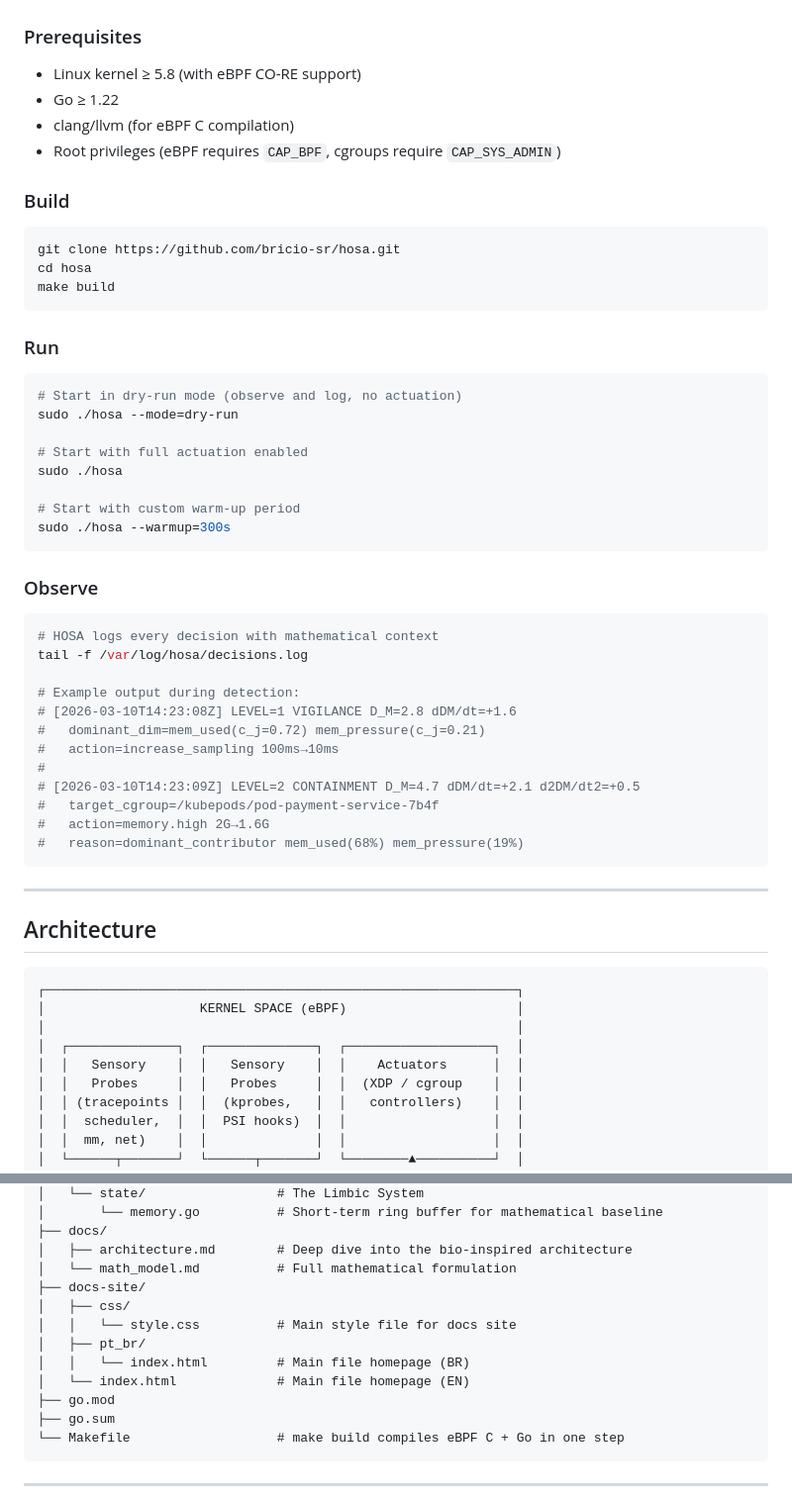
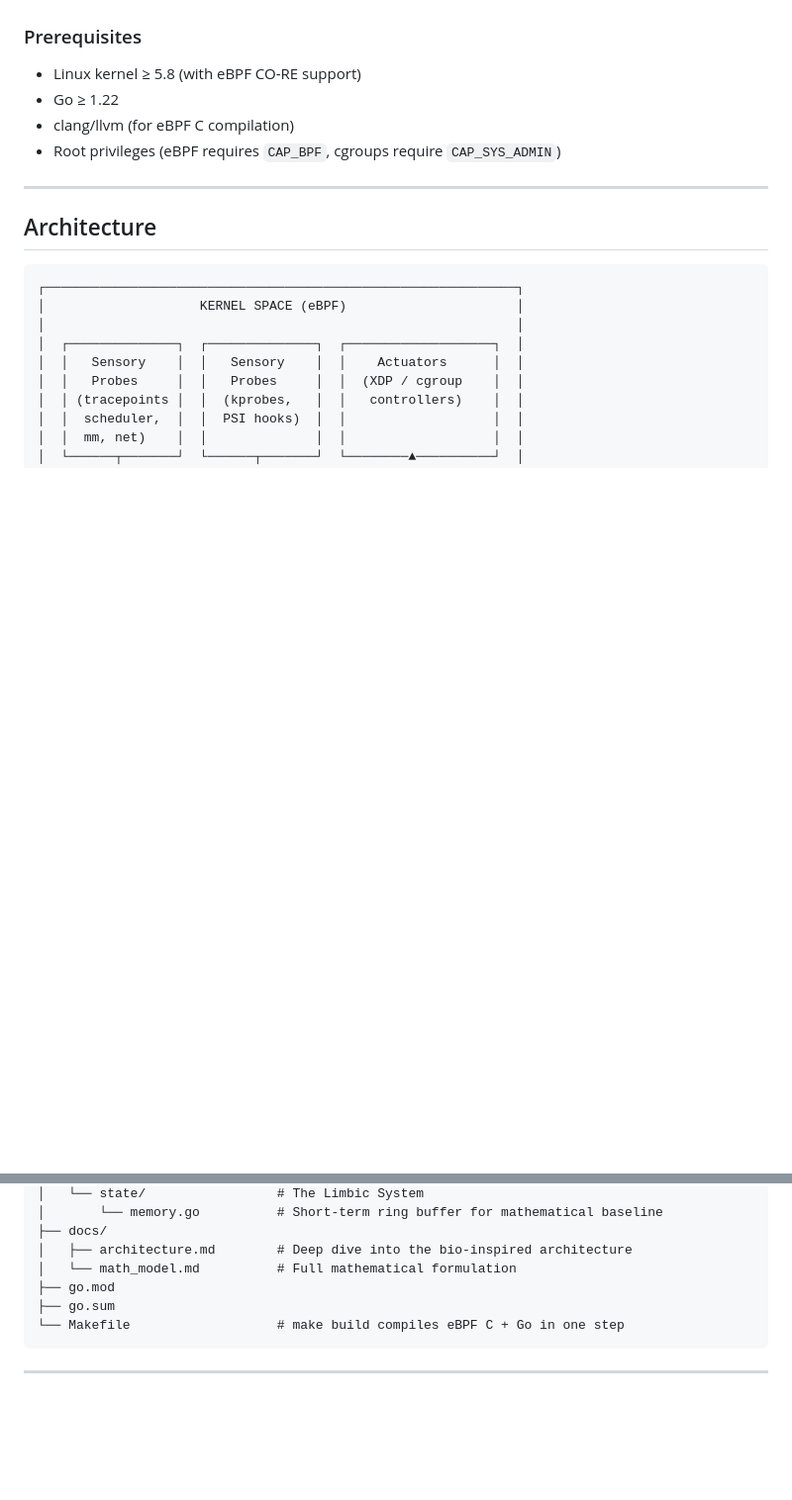
Before and after one commit to bricio-sr/hosa, a Markdown page: README.md, 2 parts joined by grey strips. Shown at 99% size. Drawn GitHub-style; blank space fills up the shorter version.

Commit message:
feat(readme): Update readme.

````diff
--- a/README.md
+++ b/README.md
@@ -130,44 +130,6 @@ Every action is **logged with its mathematical justification** — the exact D_M
 - clang/llvm (for eBPF C compilation)
 - Root privileges (eBPF requires `CAP_BPF`, cgroups require `CAP_SYS_ADMIN`)
 
-### Build
-
-```bash
-git clone https://github.com/bricio-sr/hosa.git
-cd hosa
-make build
-```
-
-### Run
-
-```bash
-# Start in dry-run mode (observe and log, no actuation)
-sudo ./hosa --mode=dry-run
-
-# Start with full actuation enabled
-sudo ./hosa
-
-# Start with custom warm-up period
-sudo ./hosa --warmup=300s
-```
-
-### Observe
-
-```bash
-# HOSA logs every decision with mathematical context
-tail -f /var/log/hosa/decisions.log
-
-# Example output during detection:
-# [2026-03-10T14:23:08Z] LEVEL=1 VIGILANCE D_M=2.8 dDM/dt=+1.6
-#   dominant_dim=mem_used(c_j=0.72) mem_pressure(c_j=0.21)
-#   action=increase_sampling 100ms→10ms
-#
-# [2026-03-10T14:23:09Z] LEVEL=2 CONTAINMENT D_M=4.7 dDM/dt=+2.1 d2DM/dt2=+0.5
-#   target_cgroup=/kubepods/pod-payment-service-7b4f
-#   action=memory.high 2G→1.6G
-#   reason=dominant_contributor mem_used(68%) mem_pressure(19%)
-```
-
 ---
 
 ## Architecture
@@ -257,12 +219,6 @@ hosa/
 ├── docs/
 │   ├── architecture.md        # Deep dive into the bio-inspired architecture
 │   └── math_model.md          # Full mathematical formulation
-├── docs-site/
-│   ├── css/
-│   │   └── style.css          # Main style file for docs site
-│   ├── pt_br/
-│   │   └── index.html         # Main file homepage (BR)
-│   └── index.html             # Main file homepage (EN)
 ├── go.mod
 ├── go.sum
 └── Makefile                   # make build compiles eBPF C + Go in one step
````
Also changed, not shown: other parts of README.md (+1 -1 lines).
